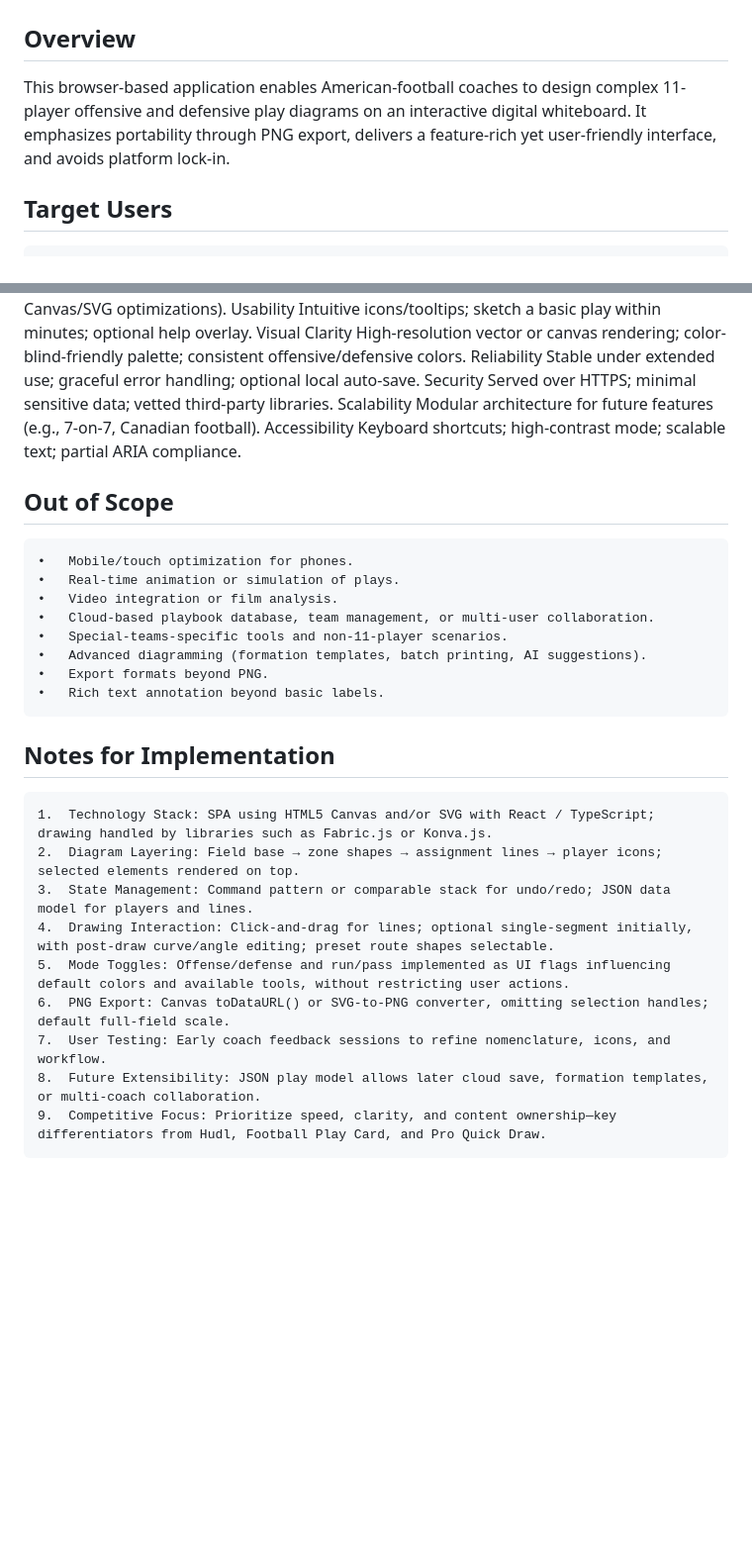
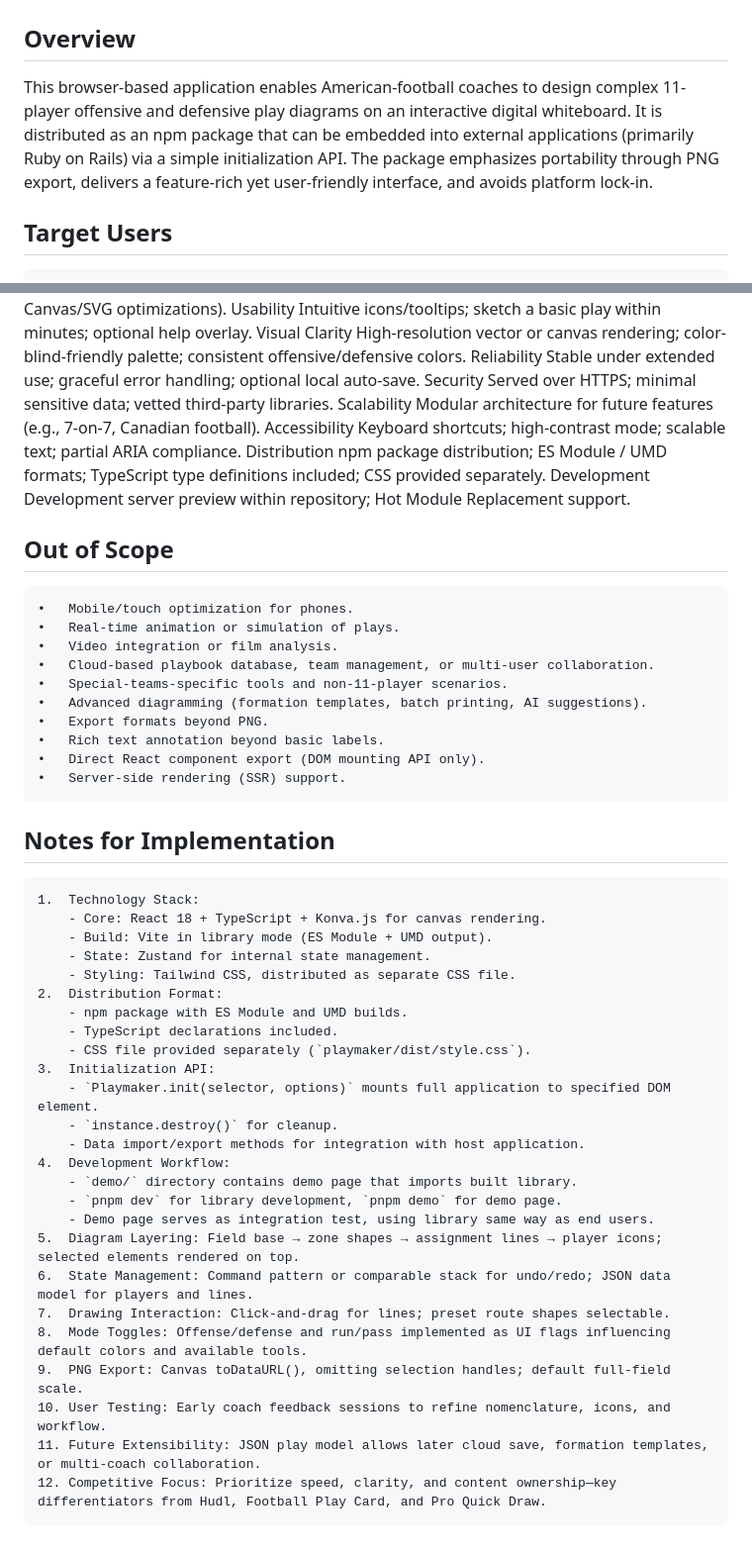
Before and after one commit to yamat47/playmaker, a Markdown page: docs/prd.md, 2 parts joined by grey strips. Shown at 99% size. Drawn GitHub-style; blank space fills up the shorter version.

```diff
--- a/docs/prd.md
+++ b/docs/prd.md
@@ -2,7 +2,7 @@
 
 ## Overview
 
-This browser-based application enables American-football coaches to design complex 11-player offensive and defensive play diagrams on an interactive digital whiteboard. It emphasizes portability through PNG export, delivers a feature-rich yet user-friendly interface, and avoids platform lock-in.
+This browser-based application enables American-football coaches to design complex 11-player offensive and defensive play diagrams on an interactive digital whiteboard. It is distributed as an npm package that can be embedded into external applications (primarily Ruby on Rails) via a simple initialization API. The package emphasizes portability through PNG export, delivers a feature-rich yet user-friendly interface, and avoids platform lock-in.
 
 ## Target Users
 
@@ -67,6 +127,8 @@ Reliability Stable under extended use; graceful error handling; optional local a
 Security Served over HTTPS; minimal sensitive data; vetted third-party libraries.
 Scalability Modular architecture for future features (e.g., 7-on-7, Canadian football).
 Accessibility Keyboard shortcuts; high-contrast mode; scalable text; partial ARIA compliance.
+Distribution npm package distribution; ES Module / UMD formats; TypeScript type definitions included; CSS provided separately.
+Development Development server preview within repository; Hot Module Replacement support.
 
 ## Out of Scope
 
@@ -78,15 +140,33 @@ Accessibility Keyboard shortcuts; high-contrast mode; scalable text; partial ARI
     •	Advanced diagramming (formation templates, batch printing, AI suggestions).
     •	Export formats beyond PNG.
     •	Rich text annotation beyond basic labels.
+    •	Direct React component export (DOM mounting API only).
+    •	Server-side rendering (SSR) support.
 
 ## Notes for Implementation
 
-    1.	Technology Stack: SPA using HTML5 Canvas and/or SVG with React / TypeScript; drawing handled by libraries such as Fabric.js or Konva.js.
-    2.	Diagram Layering: Field base → zone shapes → assignment lines → player icons; selected elements rendered on top.
-    3.	State Management: Command pattern or comparable stack for undo/redo; JSON data model for players and lines.
-    4.	Drawing Interaction: Click-and-drag for lines; optional single-segment initially, with post-draw curve/angle editing; preset route shapes selectable.
-    5.	Mode Toggles: Offense/defense and run/pass implemented as UI flags influencing default colors and available tools, without restricting user actions.
-    6.	PNG Export: Canvas toDataURL() or SVG-to-PNG converter, omitting selection handles; default full-field scale.
-    7.	User Testing: Early coach feedback sessions to refine nomenclature, icons, and workflow.
-    8.	Future Extensibility: JSON play model allows later cloud save, formation templates, or multi-coach collaboration.
-    9.	Competitive Focus: Prioritize speed, clarity, and content ownership—key differentiators from Hudl, Football Play Card, and Pro Quick Draw.
+    1.	Technology Stack:
+        - Core: React 18 + TypeScript + Konva.js for canvas rendering.
+        - Build: Vite in library mode (ES Module + UMD output).
+        - State: Zustand for internal state management.
+        - Styling: Tailwind CSS, distributed as separate CSS file.
+    2.	Distribution Format:
+        - npm package with ES Module and UMD builds.
+        - TypeScript declarations included.
+        - CSS file provided separately (`playmaker/dist/style.css`).
+    3.	Initialization API:
+        - `Playmaker.init(selector, options)` mounts full application to specified DOM element.
+        - `instance.destroy()` for cleanup.
+        - Data import/export methods for integration with host application.
+    4.	Development Workflow:
+        - `demo/` directory contains demo page that imports built library.
+        - `pnpm dev` for library development, `pnpm demo` for demo page.
+        - Demo page serves as integration test, using library same way as end users.
+    5.	Diagram Layering: Field base → zone shapes → assignment lines → player icons; selected elements rendered on top.
+    6.	State Management: Command pattern or comparable stack for undo/redo; JSON data model for players and lines.
+    7.	Drawing Interaction: Click-and-drag for lines; preset route shapes selectable.
+    8.	Mode Toggles: Offense/defense and run/pass implemented as UI flags influencing default colors and available tools.
+    9.	PNG Export: Canvas toDataURL(), omitting selection handles; default full-field scale.
+    10.	User Testing: Early coach feedback sessions to refine nomenclature, icons, and workflow.
+    11.	Future Extensibility: JSON play model allows later cloud save, formation templates, or multi-coach collaboration.
+    12.	Competitive Focus: Prioritize speed, clarity, and content ownership—key differentiators from Hudl, Football Play Card, and Pro Quick Draw.
```
Also changed, not shown: other parts of docs/prd.md (+60 -0 lines).
